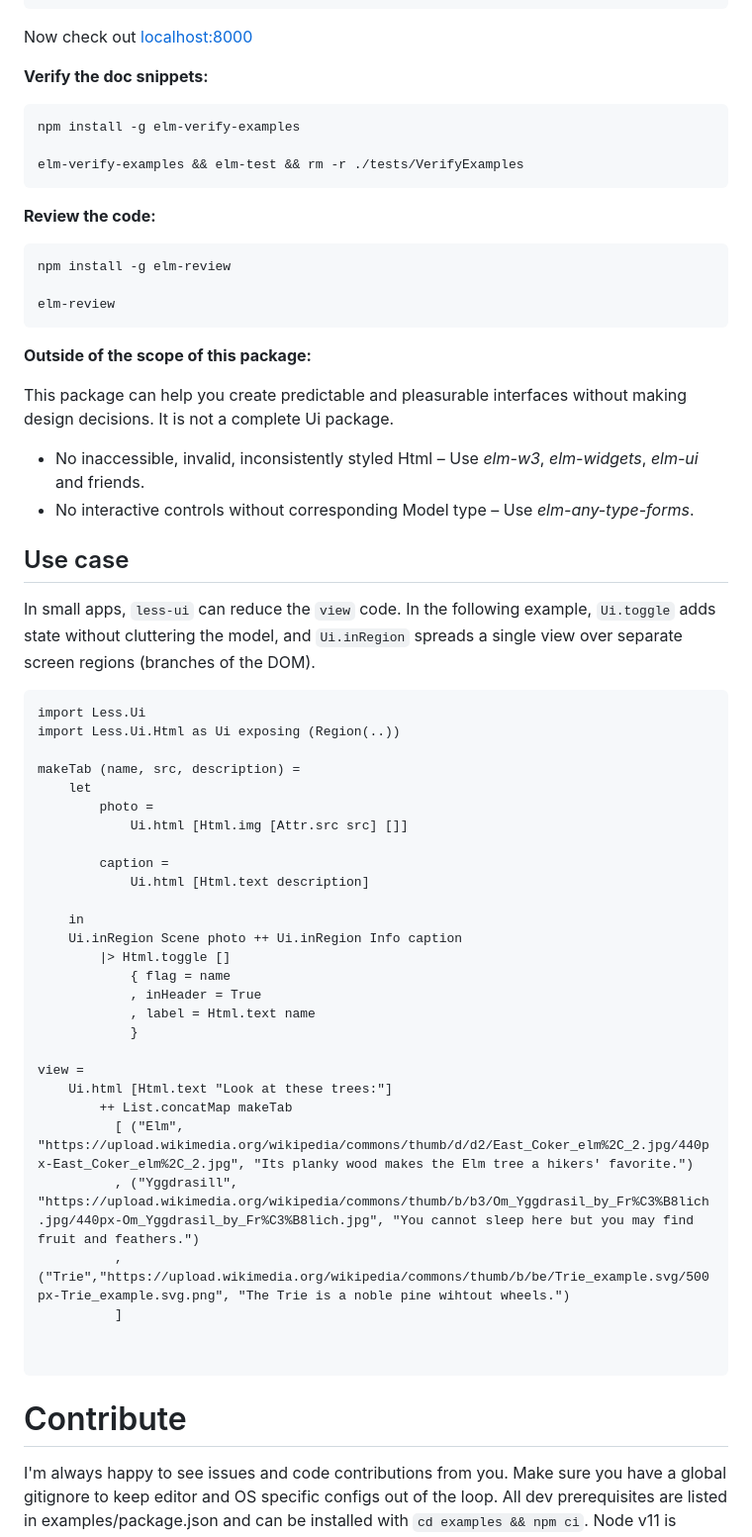
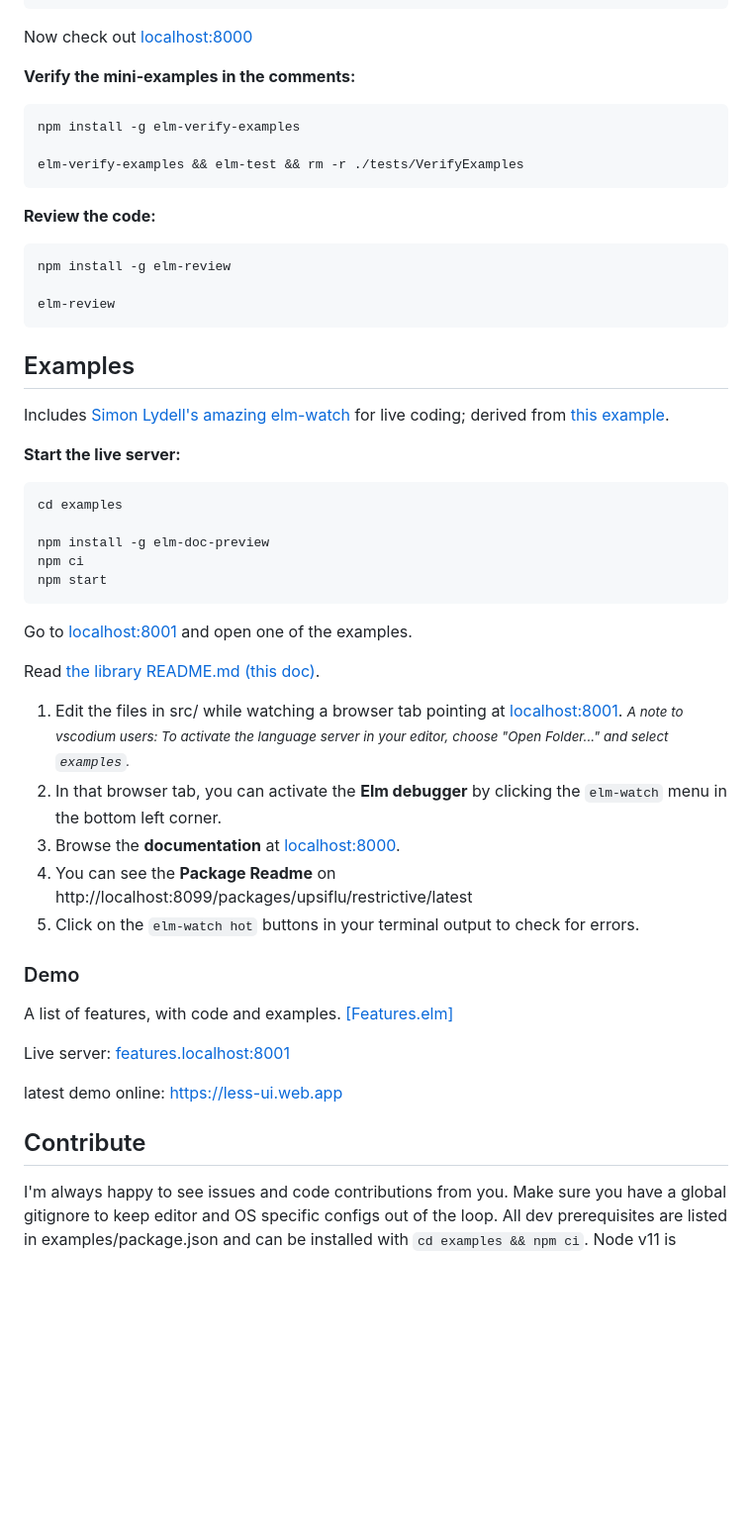
Before and after one commit to upsiflu/less-ui, a Markdown page: README.md, the part around the change printed below. Shown: that part at 99% size. Drawn GitHub-style; blank space fills up the shorter version.

````diff
--- a/README.md
+++ b/README.md
@@ -71,7 +74,7 @@ edp
 
 Now check out [localhost:8000](http://localhost:8000/)
 
-**Verify the doc snippets:**
+**Verify the mini-examples in the comments:**
 
 ```shell
 npm install -g elm-verify-examples
@@ -87,49 +90,45 @@ npm install -g elm-review
 elm-review
 ```
 
-**Outside of the scope of this package:**
 
-This package can help you create predictable and pleasurable interfaces without making design decisions. It is not a complete Ui package.
+## Examples
 
-- No inaccessible, invalid, inconsistently styled Html – Use _elm-w3_, _elm-widgets_, _elm-ui_ and friends.
-- No interactive controls without corresponding Model type – Use _elm-any-type-forms_.
+Includes [Simon Lydell's amazing elm-watch](https://github.com/lydell/elm-watch) for live coding; derived from [this example](https://github.com/lydell/elm-watch/tree/main/example).
 
 
-## Use case
 
-In small apps, `less-ui` can reduce the `view` code. In the following example, `Ui.toggle` adds state without cluttering the model, and `Ui.inRegion` spreads a single view over separate screen regions (branches of the DOM).
+**Start the live server:**
 
-  ```elm
-  import Less.Ui
-  import Less.Ui.Html as Ui exposing (Region(..))
+```shell
+cd examples
 
-  makeTab (name, src, description) =
-      let
-          photo =
-              Ui.html [Html.img [Attr.src src] []]
+npm install -g elm-doc-preview
+npm ci
+npm start
+```
 
-          caption =
-              Ui.html [Html.text description]
+Go to [localhost:8001](http://localhost:8001/) and open one of the examples.
 
-      in
-      Ui.inRegion Scene photo ++ Ui.inRegion Info caption
-          |> Html.toggle []
-              { flag = name
-              , inHeader = True
-              , label = Html.text name
-              }
-
-  view =
-      Ui.html [Html.text "Look at these trees:"]
-          ++ List.concatMap makeTab
-            [ ("Elm", "https://upload.wikimedia.org/wikipedia/commons/thumb/d/d2/East_Coker_elm%2C_2.jpg/440px-East_Coker_elm%2C_2.jpg", "Its planky wood makes the Elm tree a hikers' favorite.")
-            , ("Yggdrasill", "https://upload.wikimedia.org/wikipedia/commons/thumb/b/b3/Om_Yggdrasil_by_Fr%C3%B8lich.jpg/440px-Om_Yggdrasil_by_Fr%C3%B8lich.jpg", "You cannot sleep here but you may find fruit and feathers.")
-            , ("Trie","https://upload.wikimedia.org/wikipedia/commons/thumb/b/be/Trie_example.svg/500px-Trie_example.svg.png", "The Trie is a noble pine wihtout wheels.")
-            ]
+Read [the library README.md (this doc)](http://features.localhost:8099/packages/upsiflu/less-ui/latest).
 
 
-  ```
 
-# Contribute
+1. Edit the files in src/ while watching a browser tab pointing at [localhost:8001](localhost:8001).
+_<small>A note to vscodium users: To activate the language server in your editor, choose "Open Folder..." and select `examples`.</small>_
+1. In that browser tab, you can activate the **Elm debugger** by clicking the `elm-watch` menu in the bottom left corner.
+1. Browse the **documentation** at [localhost:8000](http://localhost:8000/packages/upsiflu/restrictive-examples/latest).
+1. You can see the **Package Readme** on http://localhost:8099/packages/upsiflu/restrictive/latest
+1. Click on the `elm-watch hot` buttons in your terminal output to check for errors.
+
+### Demo
+
+A list of features, with code and examples.
+[[Features.elm]](../src/Features.elm)
+
+Live server: [features.localhost:8001](http://features.localhost:8001)
+
+latest demo online: https://less-ui.web.app
+
+## Contribute
 
 I'm always happy to see issues and code contributions from you. Make sure you have a global gitignore to keep editor and OS specific configs out of the loop. All dev prerequisites are listed in examples/package.json and can be installed with `cd examples && npm ci`. Node v11 is required for run-pty.
````
Also changed, not shown: other parts of README.md (+38 -30 lines), examples/README.md (deleted, +0 -55 lines).
